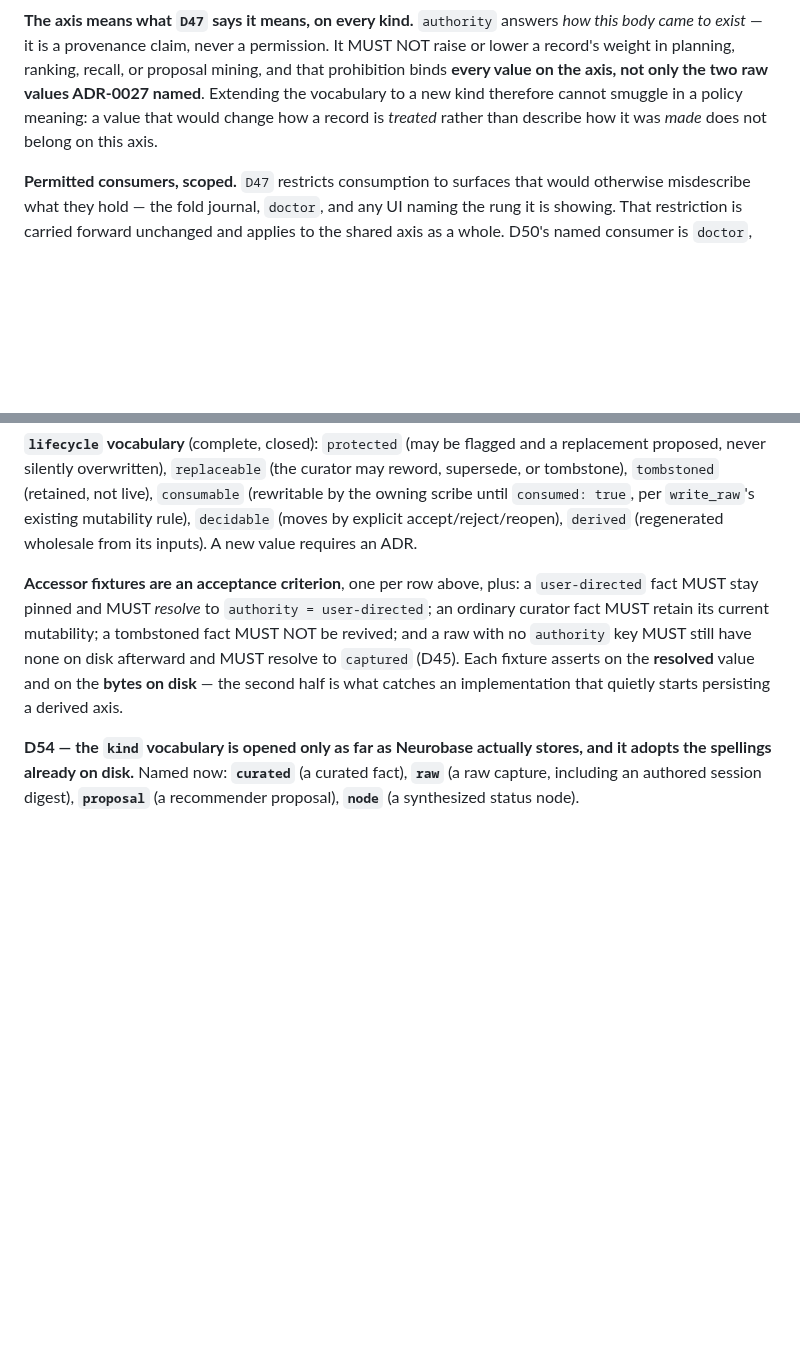
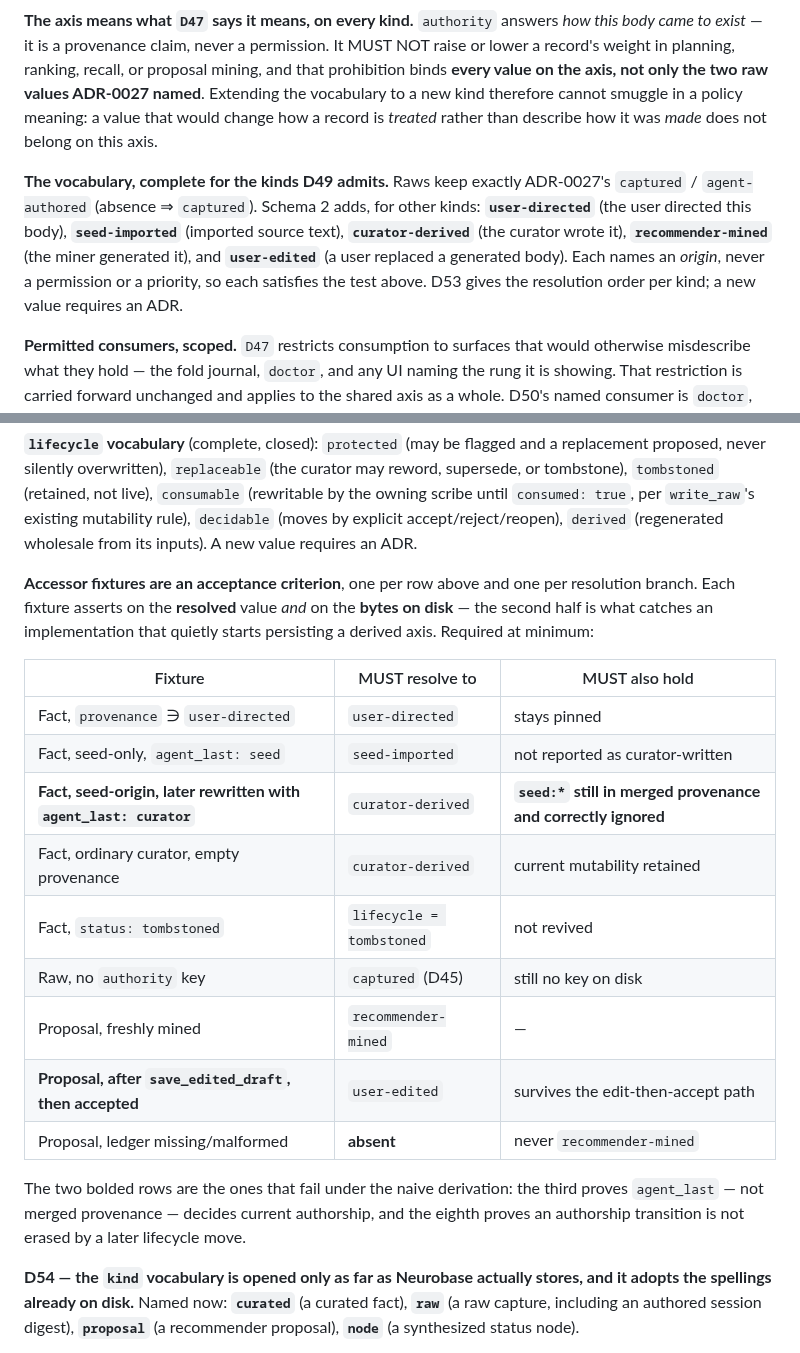
Before and after one commit to rebelscum216/neurobase, a Markdown page: docs/adr/0028-store-schema-2-typed-record-model.md, 2 parts joined by grey strips. Drawn GitHub-style; blank space fills up the shorter version.

```diff
--- a/docs/adr/0028-store-schema-2-typed-record-model.md
+++ b/docs/adr/0028-store-schema-2-typed-record-model.md
@@ -182,6 +182,14 @@ named**. Extending the vocabulary to a new kind therefore cannot smuggle in a po
 meaning: a value that would change how a record is *treated* rather than describe how it
 was *made* does not belong on this axis.
 
+**The vocabulary, complete for the kinds D49 admits.** Raws keep exactly ADR-0027's
+`captured` / `agent-authored` (absence ⇒ `captured`). Schema 2 adds, for other kinds:
+**`user-directed`** (the user directed this body), **`seed-imported`** (imported source
+text), **`curator-derived`** (the curator wrote it), **`recommender-mined`** (the miner
+generated it), and **`user-edited`** (a user replaced a generated body). Each names an
+*origin*, never a permission or a priority, so each satisfies the test above. D53 gives
+the resolution order per kind; a new value requires an ADR.
+
 **Permitted consumers, scoped.** `D47` restricts consumption to surfaces that would
 otherwise misdescribe what they hold — the fold journal, `doctor`, and any UI naming the
 rung it is showing. That restriction is carried forward unchanged and applies to the
@@ -255,13 +315,26 @@ reword, supersede, or tombstone), `tombstoned` (retained, not live), `consumable
 mutability rule), `decidable` (moves by explicit accept/reject/reopen), `derived`
 (regenerated wholesale from its inputs). A new value requires an ADR.
 
-**Accessor fixtures are an acceptance criterion**, one per row above, plus: a
-`user-directed` fact MUST stay pinned and MUST *resolve* to `authority = user-directed`;
-an ordinary curator fact MUST retain its current mutability; a tombstoned fact MUST NOT
-be revived; and a raw with no `authority` key MUST still have none on disk afterward and
-MUST resolve to `captured` (D45). Each fixture asserts on the **resolved** value and on
-the **bytes on disk** — the second half is what catches an implementation that quietly
-starts persisting a derived axis.
+**Accessor fixtures are an acceptance criterion**, one per row above and one per
+resolution branch. Each fixture asserts on the **resolved** value *and* on the **bytes on
+disk** — the second half is what catches an implementation that quietly starts persisting
+a derived axis. Required at minimum:
+
+| Fixture | MUST resolve to | MUST also hold |
+|---|---|---|
+| Fact, `provenance` ∋ `user-directed` | `user-directed` | stays pinned |
+| Fact, seed-only, `agent_last: seed` | `seed-imported` | not reported as curator-written |
+| **Fact, seed-origin, later rewritten with `agent_last: curator`** | `curator-derived` | **`seed:*` still in merged provenance and correctly ignored** |
+| Fact, ordinary curator, empty provenance | `curator-derived` | current mutability retained |
+| Fact, `status: tombstoned` | `lifecycle = tombstoned` | not revived |
+| Raw, no `authority` key | `captured` (D45) | still no key on disk |
+| Proposal, freshly mined | `recommender-mined` | — |
+| **Proposal, after `save_edited_draft`, then accepted** | `user-edited` | survives the edit-then-accept path |
+| Proposal, ledger missing/malformed | **absent** | never `recommender-mined` |
+
+The two bolded rows are the ones that fail under the naive derivation: the third proves
+`agent_last` — not merged provenance — decides current authorship, and the eighth proves
+an authorship transition is not erased by a later lifecycle move.
 
 **D54 — the `kind` vocabulary is opened only as far as Neurobase actually stores, and it
 adopts the spellings already on disk.** Named now: **`curated`** (a curated fact),
```
Also changed, not shown: other parts of docs/adr/0028-store-schema-2-typed-record-model.md (+60 -8 lines).
